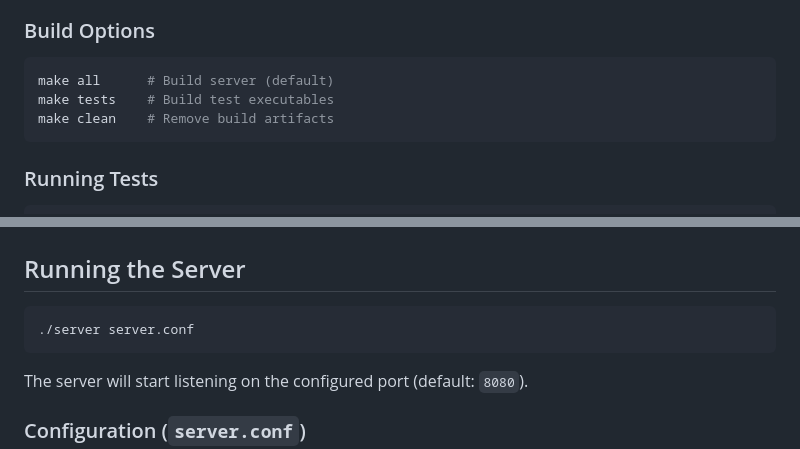
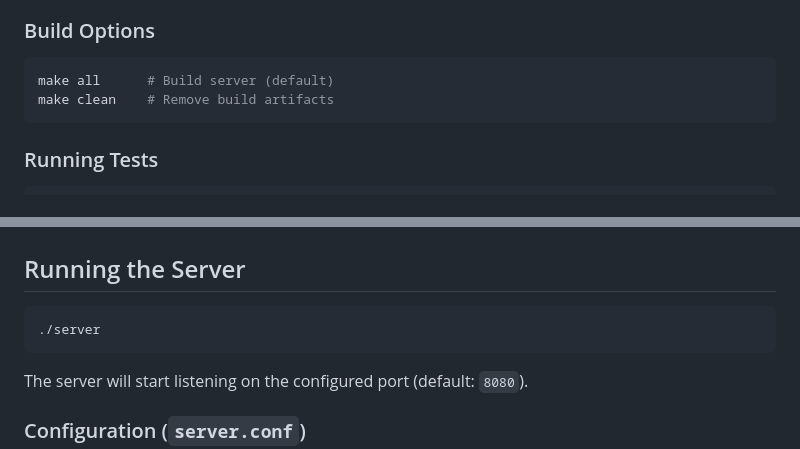
Before and after one commit to rsomavi/web-server, a Markdown page: README.md, 2 parts joined by grey strips. Drawn GitHub-style.

````diff
--- a/README.md
+++ b/README.md
@@ -43,7 +43,6 @@ This compiles the server and generates the `server` binary.
 
 ```bash
 make all      # Build server (default)
-make tests    # Build test executables
 make clean    # Remove build artifacts
 ```
 
@@ -67,7 +66,7 @@ make check_mundo    # Run tests with Valgrind
 ## Running the Server
 
 ```bash
-./server server.conf
+./server
 ```
 
 The server will start listening on the configured port (default: `8080`).
````
